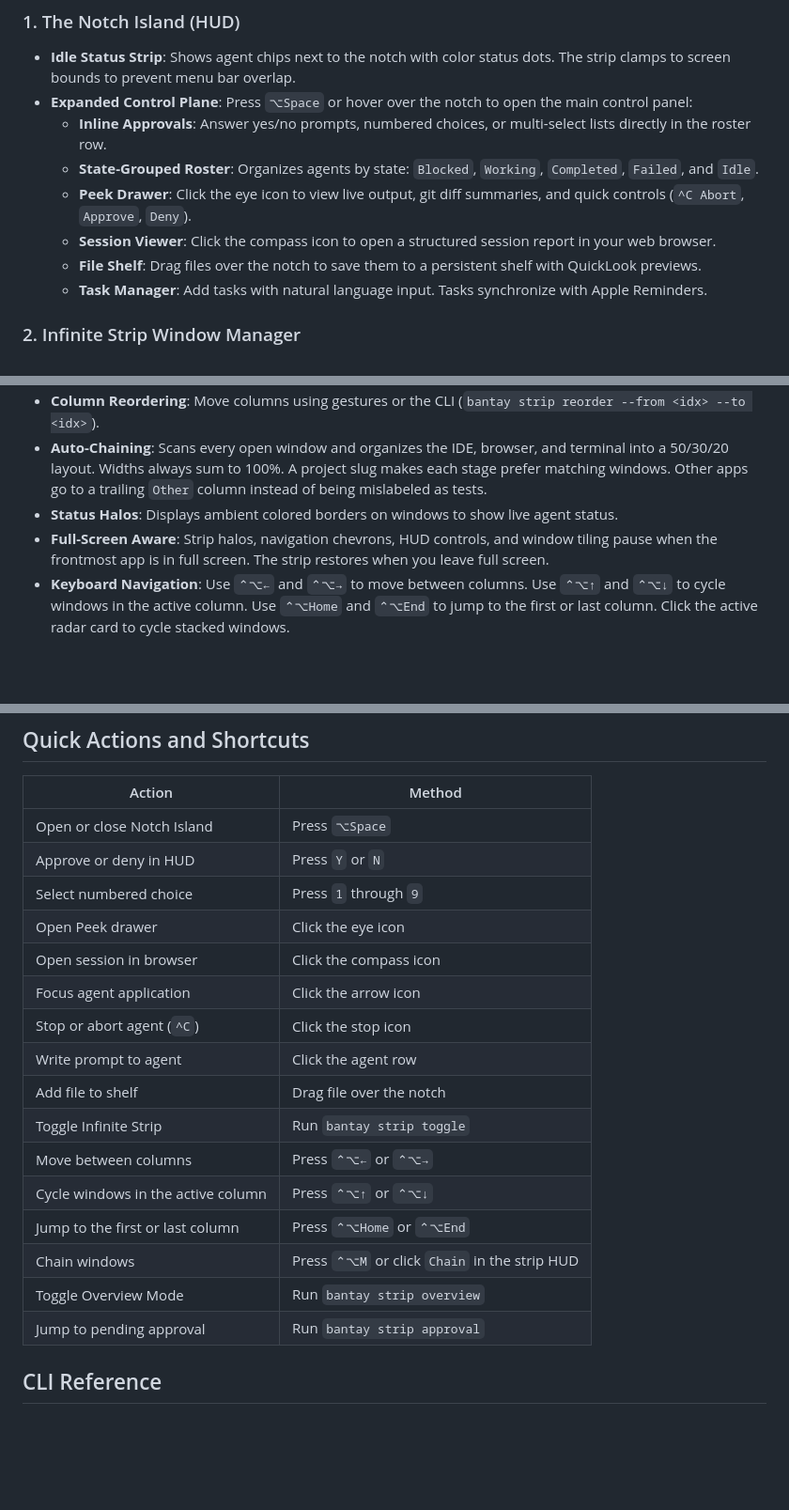
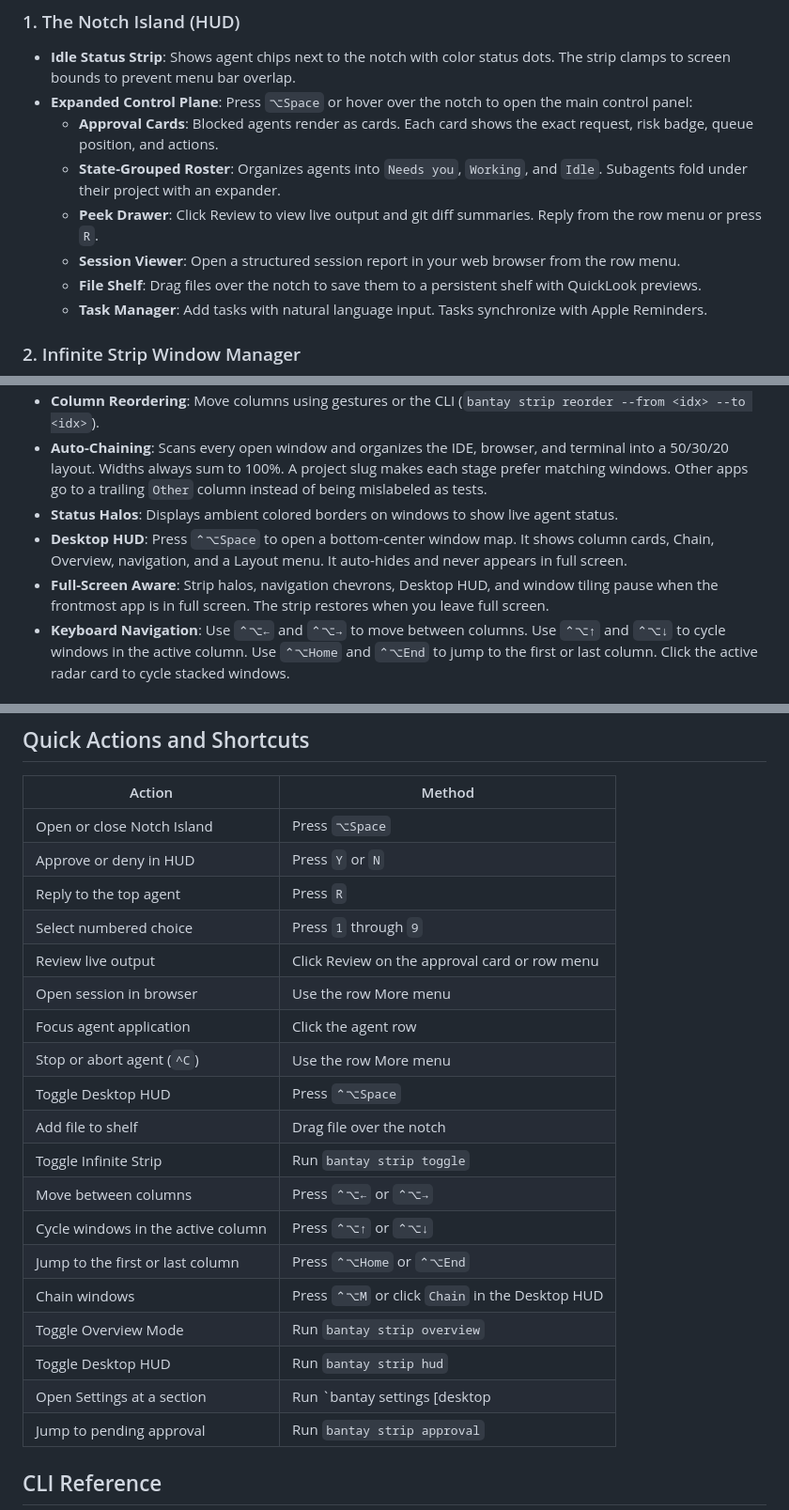
Before and after one commit to 8-BitRhyon/bantay-tui, a Markdown page: README.md, 3 parts joined by grey strips. Shown at 94% size. Rendered like a GitHub page; blank space fills up the shorter version.

Commit message:
docs(redesign): document agents desktop split and new surfaces

```diff
--- a/README.md
+++ b/README.md
@@ -12,10 +12,10 @@ Bantay supports agents running in Herdr, tmux, Zellij, standard terminals, and d
 ### 1. The Notch Island (HUD)
 - **Idle Status Strip**: Shows agent chips next to the notch with color status dots. The strip clamps to screen bounds to prevent menu bar overlap.
 - **Expanded Control Plane**: Press `⌥Space` or hover over the notch to open the main control panel:
-  - **Inline Approvals**: Answer yes/no prompts, numbered choices, or multi-select lists directly in the roster row.
-  - **State-Grouped Roster**: Organizes agents by state: `Blocked`, `Working`, `Completed`, `Failed`, and `Idle`.
-  - **Peek Drawer**: Click the eye icon to view live output, git diff summaries, and quick controls (`^C Abort`, `Approve`, `Deny`).
-  - **Session Viewer**: Click the compass icon to open a structured session report in your web browser.
+  - **Approval Cards**: Blocked agents render as cards. Each card shows the exact request, risk badge, queue position, and actions.
+  - **State-Grouped Roster**: Organizes agents into `Needs you`, `Working`, and `Idle`. Subagents fold under their project with an expander.
+  - **Peek Drawer**: Click Review to view live output and git diff summaries. Reply from the row menu or press `R`.
+  - **Session Viewer**: Open a structured session report in your web browser from the row menu.
   - **File Shelf**: Drag files over the notch to save them to a persistent shelf with QuickLook previews.
   - **Task Manager**: Add tasks with natural language input. Tasks synchronize with Apple Reminders.
 
@@ -27,7 +27,8 @@ Bantay includes a horizontal window tiling engine for macOS:
 - **Column Reordering**: Move columns using gestures or the CLI (`bantay strip reorder --from <idx> --to <idx>`).
 - **Auto-Chaining**: Scans every open window and organizes the IDE, browser, and terminal into a 50/30/20 layout. Widths always sum to 100%. A project slug makes each stage prefer matching windows. Other apps go to a trailing `Other` column instead of being mislabeled as tests.
 - **Status Halos**: Displays ambient colored borders on windows to show live agent status.
-- **Full-Screen Aware**: Strip halos, navigation chevrons, HUD controls, and window tiling pause when the frontmost app is in full screen. The strip restores when you leave full screen.
+- **Desktop HUD**: Press `⌃⌥Space` to open a bottom-center window map. It shows column cards, Chain, Overview, navigation, and a Layout menu. It auto-hides and never appears in full screen.
+- **Full-Screen Aware**: Strip halos, navigation chevrons, Desktop HUD, and window tiling pause when the frontmost app is in full screen. The strip restores when you leave full screen.
 - **Keyboard Navigation**: Use `⌃⌥←` and `⌃⌥→` to move between columns. Use `⌃⌥↑` and `⌃⌥↓` to cycle windows in the active column. Use `⌃⌥Home` and `⌃⌥End` to jump to the first or last column. Click the active radar card to cycle stacked windows.
 
 ### 3. Agent and Quota Telemetry
@@ -41,19 +42,22 @@ Bantay includes a horizontal window tiling engine for macOS:
 |---|---|
 | Open or close Notch Island | Press `⌥Space` |
 | Approve or deny in HUD | Press `Y` or `N` |
+| Reply to the top agent | Press `R` |
 | Select numbered choice | Press `1` through `9` |
-| Open Peek drawer | Click the eye icon |
-| Open session in browser | Click the compass icon |
-| Focus agent application | Click the arrow icon |
-| Stop or abort agent (`^C`) | Click the stop icon |
-| Write prompt to agent | Click the agent row |
+| Review live output | Click Review on the approval card or row menu |
+| Open session in browser | Use the row More menu |
+| Focus agent application | Click the agent row |
+| Stop or abort agent (`^C`) | Use the row More menu |
+| Toggle Desktop HUD | Press `⌃⌥Space` |
 | Add file to shelf | Drag file over the notch |
 | Toggle Infinite Strip | Run `bantay strip toggle` |
 | Move between columns | Press `⌃⌥←` or `⌃⌥→` |
 | Cycle windows in the active column | Press `⌃⌥↑` or `⌃⌥↓` |
 | Jump to the first or last column | Press `⌃⌥Home` or `⌃⌥End` |
-| Chain windows | Press `⌃⌥M` or click `Chain` in the strip HUD |
+| Chain windows | Press `⌃⌥M` or click `Chain` in the Desktop HUD |
 | Toggle Overview Mode | Run `bantay strip overview` |
+| Toggle Desktop HUD | Run `bantay strip hud` |
+| Open Settings at a section | Run `bantay settings [desktop|approvals|notch]` |
 | Jump to pending approval | Run `bantay strip approval` |
 
 ## CLI Reference
```
Also changed, not shown: other parts of README.md (+2 -0 lines), ARCHITECTURE.md (+10 -5 lines), CHANGELOG.md (+11 -0 lines).
